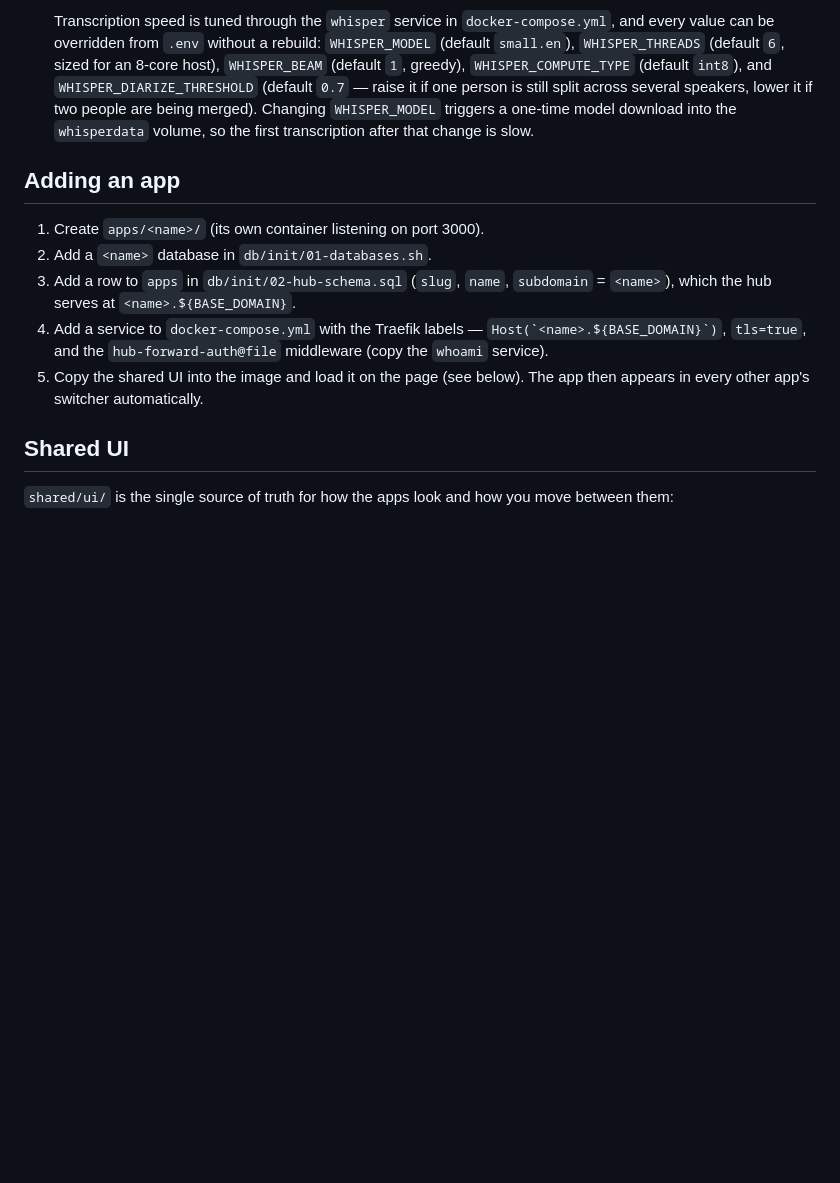
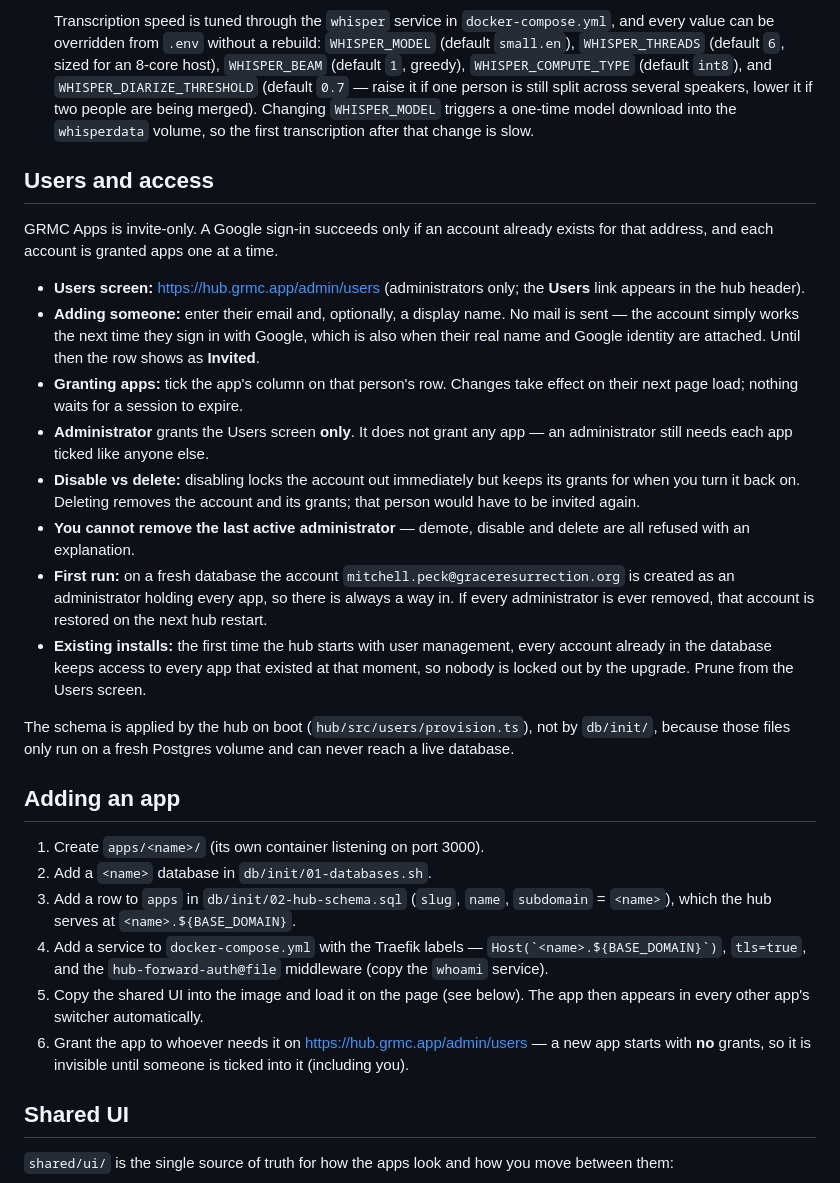
Before and after one commit to MitchellPeck/GRMCApps, a Markdown page: README.md, the part around the change. Drawn GitHub-style; blank space fills up the shorter version.

Commit message:
docs: user management and per-app access
Co-Authored-By: Claude Opus 5 (1M context) <noreply@anthropic.com>
Claude-Session: https://claude.ai/code/session_01YPeWo3Yt4ypi8GDr1nwvQs

```diff
--- a/README.md
+++ b/README.md
@@ -102,6 +102,38 @@ between apps. Both are served to each app at `/assets/` (see *Shared UI* below).
   triggers a one-time model download into the `whisperdata` volume, so the
   first transcription after that change is slow.
 
+## Users and access
+
+GRMC Apps is invite-only. A Google sign-in succeeds only if an account already
+exists for that address, and each account is granted apps one at a time.
+
+- **Users screen:** https://hub.grmc.app/admin/users (administrators only; the
+  **Users** link appears in the hub header).
+- **Adding someone:** enter their email and, optionally, a display name. No mail
+  is sent — the account simply works the next time they sign in with Google,
+  which is also when their real name and Google identity are attached. Until
+  then the row shows as **Invited**.
+- **Granting apps:** tick the app's column on that person's row. Changes take
+  effect on their next page load; nothing waits for a session to expire.
+- **Administrator** grants the Users screen **only**. It does not grant any app —
+  an administrator still needs each app ticked like anyone else.
+- **Disable vs delete:** disabling locks the account out immediately but keeps
+  its grants for when you turn it back on. Deleting removes the account and its
+  grants; that person would have to be invited again.
+- **You cannot remove the last active administrator** — demote, disable and
+  delete are all refused with an explanation.
+- **First run:** on a fresh database the account
+  `mitchell.peck@graceresurrection.org` is created as an administrator holding
+  every app, so there is always a way in. If every administrator is ever
+  removed, that account is restored on the next hub restart.
+- **Existing installs:** the first time the hub starts with user management, every
+  account already in the database keeps access to every app that existed at that
+  moment, so nobody is locked out by the upgrade. Prune from the Users screen.
+
+The schema is applied by the hub on boot (`hub/src/users/provision.ts`), not by
+`db/init/`, because those files only run on a fresh Postgres volume and can
+never reach a live database.
+
 ## Adding an app
 
 1. Create `apps/<name>/` (its own container listening on port 3000).
@@ -113,6 +145,9 @@ between apps. Both are served to each app at `/assets/` (see *Shared UI* below).
    `hub-forward-auth@file` middleware (copy the `whoami` service).
 5. Copy the shared UI into the image and load it on the page (see below). The
    app then appears in every other app's switcher automatically.
+6. Grant the app to whoever needs it on https://hub.grmc.app/admin/users — a new
+   app starts with **no** grants, so it is invisible until someone is ticked
+   into it (including you).
 
 ## Shared UI
 
```
